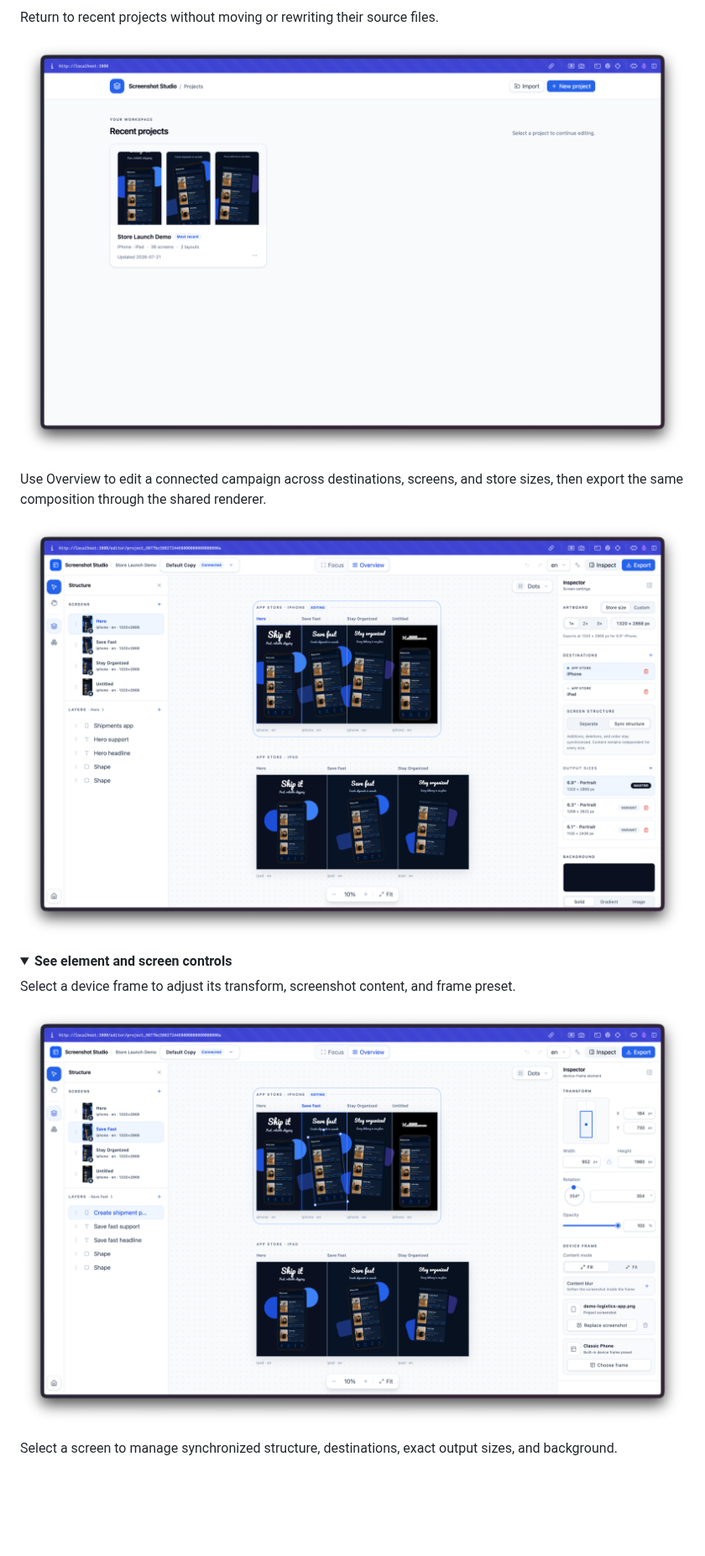
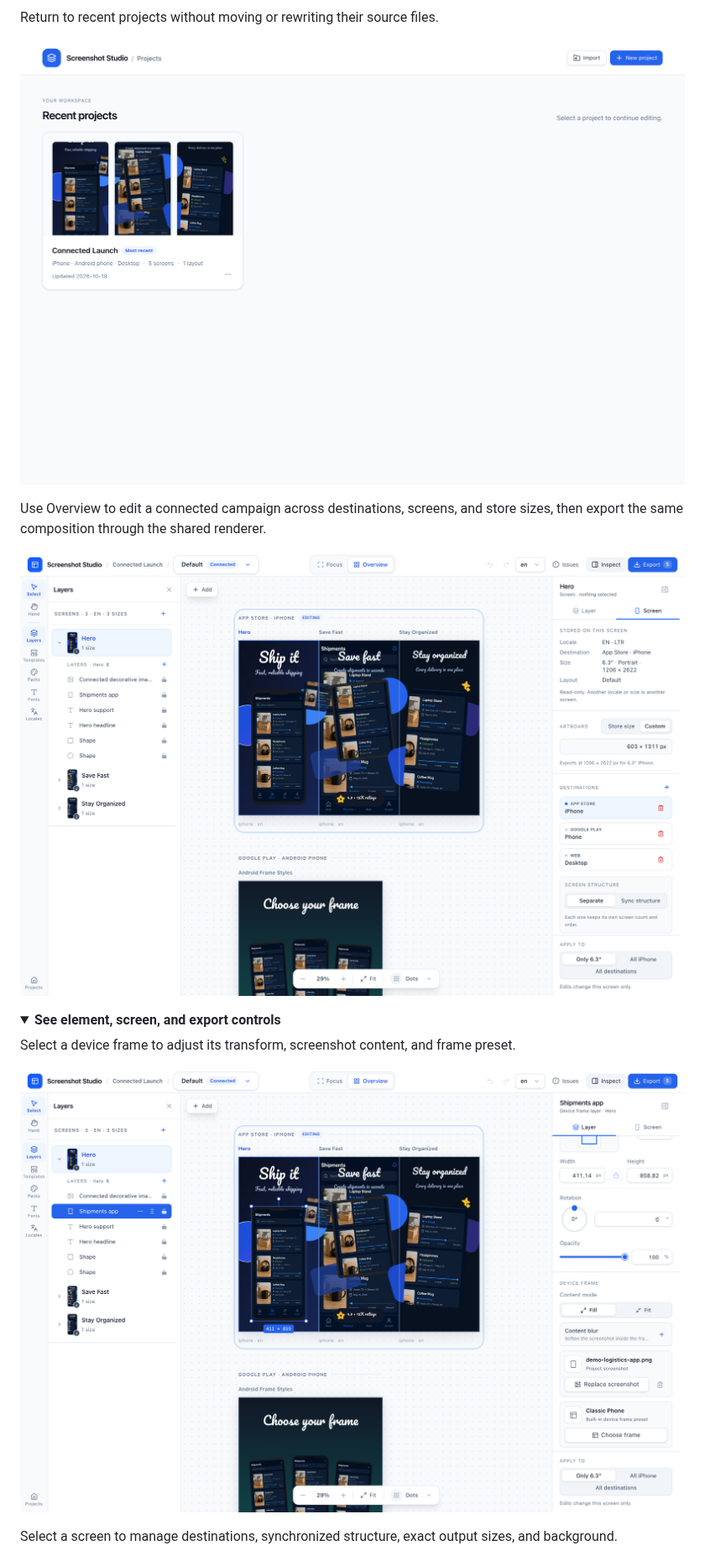
Before and after one commit to VitaliiDeveloper/Screenshot-Studio, a Markdown page: README.md, the part around one of its changes. Shown at 84% size. Rendered like a GitHub page; pictures changed too: docs/images/readme/device-frame-inspector.png, docs/images/readme/editor-overview.png, docs/images/readme/recent-projects.png; folded sections open; blank space fills up the shorter version.

Commit message:
docs: refresh README screenshots and example descriptions

```diff
--- a/README.md
+++ b/README.md
@@ -70,12 +73,12 @@ the same composition through the shared renderer.
 ![Screenshot Studio connected multi-artboard editor](docs/images/readme/editor-overview.png)
 
 <details>
-<summary><strong>See element and screen controls</strong></summary>
+<summary><strong>See element, screen, and export controls</strong></summary>
 
 Select a device frame to adjust its transform, screenshot content, and frame preset.
 
 ![Screenshot Studio device frame inspector](docs/images/readme/device-frame-inspector.png)
 
-Select a screen to manage synchronized structure, destinations, exact output sizes, and background.
+Select a screen to manage destinations, synchronized structure, exact output sizes, and background.
 
 ![Screenshot Studio screen and output variants](docs/images/readme/screen-variants.png)
```
Also changed, not shown: other parts of README.md (+13 -6 lines), examples/README.md (+4 -3 lines), docs/images/readme/export-dialog.png (added), docs/images/readme/project-launcher.png, docs/images/readme/screen-variants.png.
